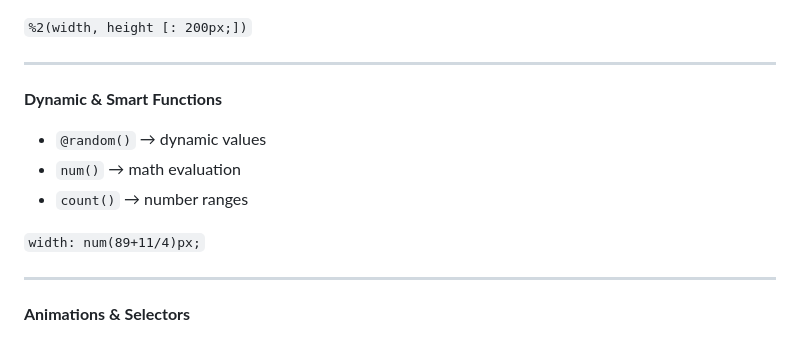
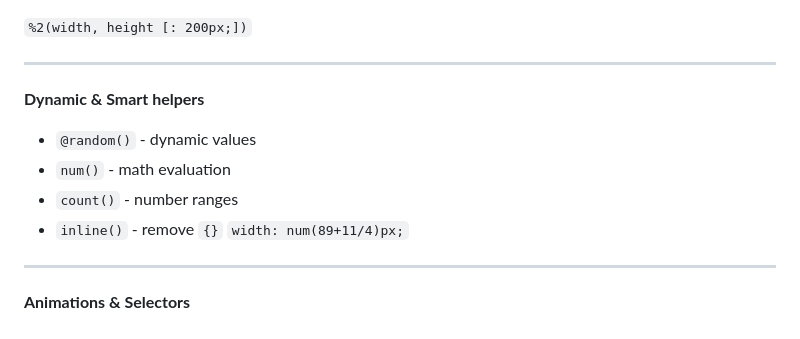
Before and after one commit to Figsh/xfscss, a Markdown page: README.md, the part around the change. Drawn GitHub-style.

```diff
--- a/README.md
+++ b/README.md
@@ -101,12 +101,12 @@ $color: red;
 
 ---
 
-**Dynamic & Smart Functions**
+**Dynamic & Smart helpers**
 
-- `@random()` → dynamic values
-- `num()` → math evaluation
-- `count()` → number ranges
-
+- `@random()` - dynamic values
+- `num()` - math evaluation
+- `count()` - number ranges
+- `inline()` - remove `{}`
 `width: num(89+11/4)px;`
 
 ---
```
